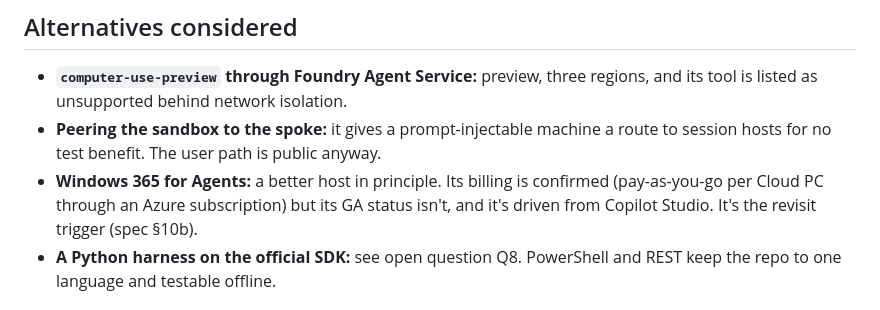
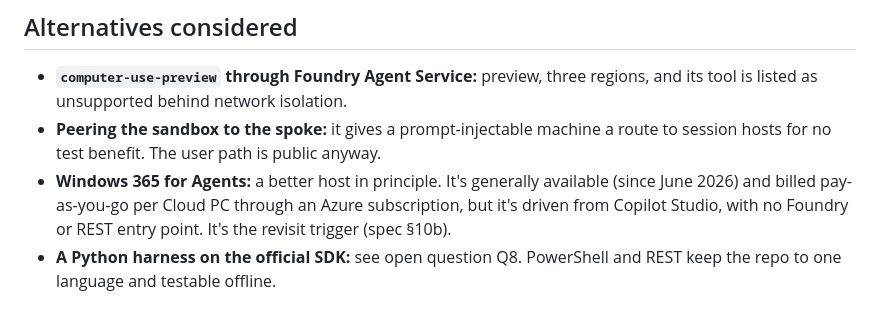
Before and after one commit to nickprignano/avd-landing-zone, a Markdown page: docs/decisions/0015-foundry-cua.md, the part around the change. GitHub-like rendering.

```diff
--- a/docs/decisions/0015-foundry-cua.md
+++ b/docs/decisions/0015-foundry-cua.md
@@ -24,7 +24,7 @@ Track A (decision 0014) needs a person. An unattended, repeatable check would ca
 ## Alternatives considered
 - **`computer-use-preview` through Foundry Agent Service:** preview, three regions, and its tool is listed as unsupported behind network isolation.
 - **Peering the sandbox to the spoke:** it gives a prompt-injectable machine a route to session hosts for no test benefit. The user path is public anyway.
-- **Windows 365 for Agents:** a better host in principle. Its billing is confirmed (pay-as-you-go per Cloud PC through an Azure subscription) but its GA status isn't, and it's driven from Copilot Studio. It's the revisit trigger (spec §10b).
+- **Windows 365 for Agents:** a better host in principle. It's generally available (since June 2026) and billed pay-as-you-go per Cloud PC through an Azure subscription, but it's driven from Copilot Studio, with no Foundry or REST entry point. It's the revisit trigger (spec §10b).
 - **A Python harness on the official SDK:** see open question Q8. PowerShell and REST keep the repo to one language and testable offline.
 
 ## Consequences
```
Also changed, not shown: docs/verify-access-spec.md (+3 -4 lines).
